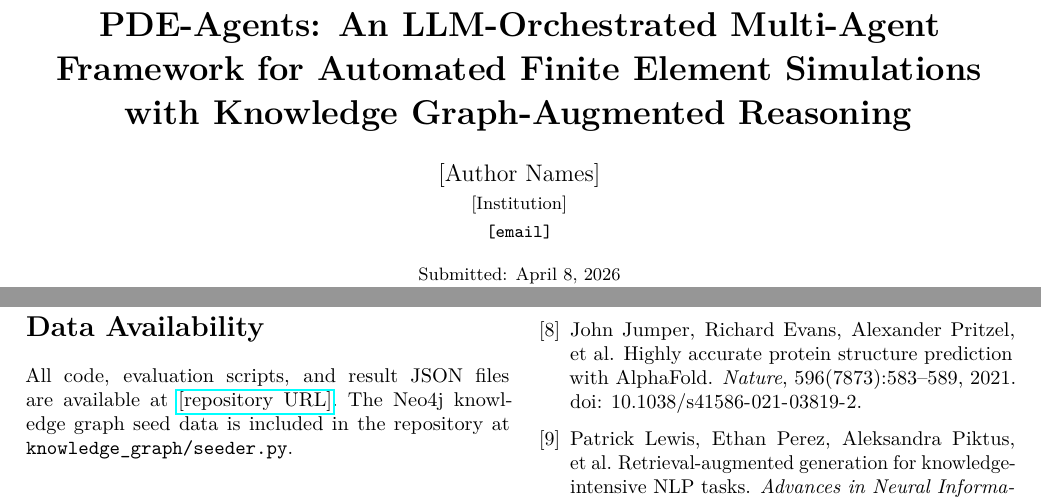
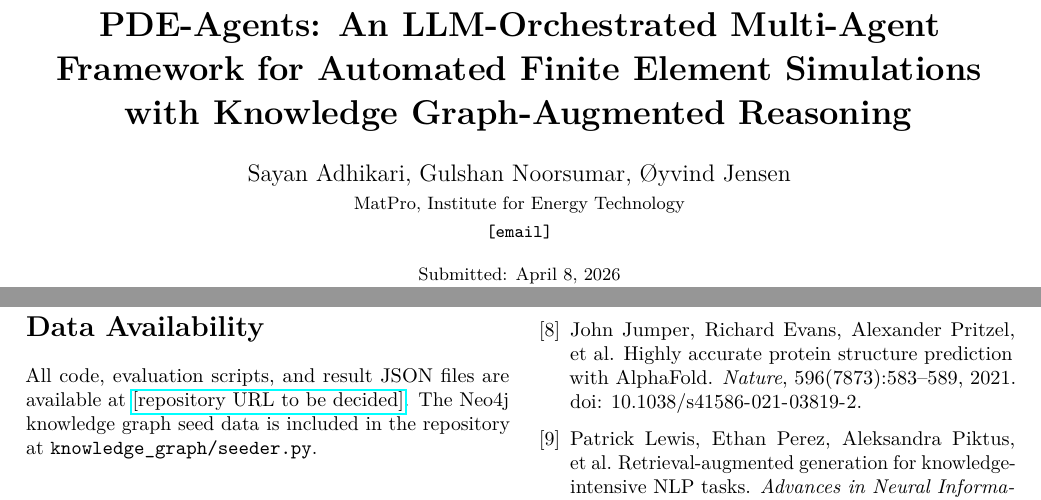
Before and after one commit to MatPro-IFE/pde-agents, a LaTeX paper (main.tex): two parts of pages 1 and 8 of 9, joined at a grey line, cut so that both start at the same text. Compiled offline with pdfLaTeX.

Commit message:
sync: pull paper edits from Overleaf via GitHub

```diff
--- a/main.tex
+++ b/main.tex
@@ -66,8 +66,8 @@
        with Knowledge Graph-Augmented Reasoning}}
 
 \author{%
-  [Author Names]\\
-  \small [Institution]\\
+  Sayan Adhikari, Gulshan Noorsumar, Øyvind Jensen\\
+  \small MatPro, Institute for Energy Technology\\
   \small \texttt{[email]}
 }
 
@@ -656,7 +656,7 @@ autonomous simulation.
 % ─────────────────────────────────────────────────────────────────────────────
 \section*{Data Availability}
 All code, evaluation scripts, and result JSON files are available at
-\href{https://github.com/[repo]}{[repository URL]}.  The Neo4j knowledge
+\href{https://github.com/[repo]}{[repository URL to be decided]}.  The Neo4j knowledge
 graph seed data is included in the repository at \texttt{knowledge\_graph/seeder.py}.
 
 \section*{Author Contributions}
```
